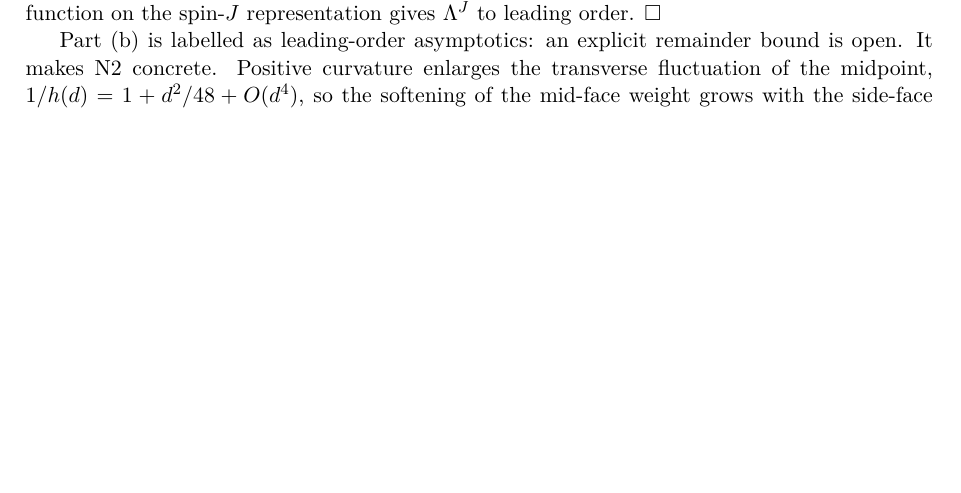
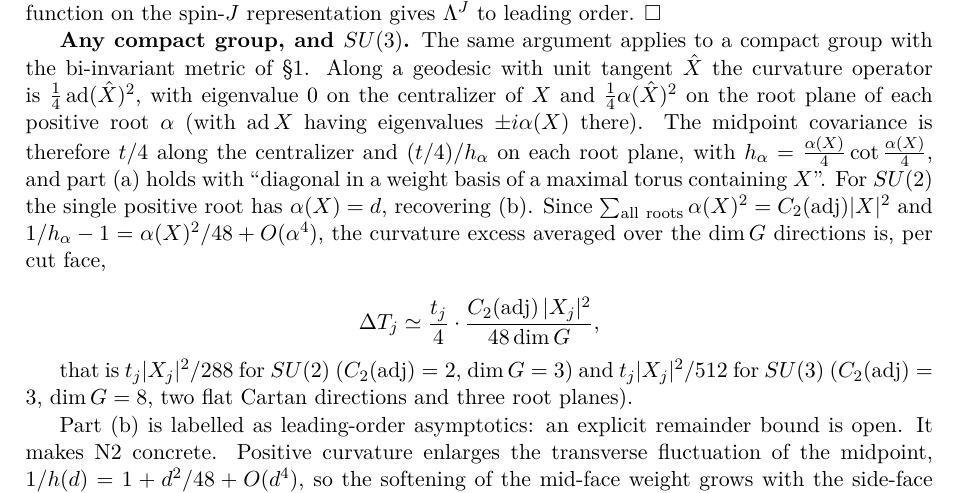
Before and after one commit to arivero/navstokgap, a LaTeX document (papers/series-parallel-gauge-refinement.tex): part of page 8 of 9 before the commit and part of page 8 of 10 after it, cut so that both start at the same text, the shorter picture padded with empty space. Compiled offline with pdfLaTeX.

Commit message:
Series/parallel: the midpoint curvature term for any compact group and SU(3)
Generalize Prop. 6(b): the bridge-midpoint covariance is t/4 along the
centralizer of the side flux and (t/4)/h_alpha on each root plane,
h_alpha = (alpha(X)/4) cot(alpha(X)/4). With sum of alpha(X)^2 over roots
= C_2(adj)|X|^2, the direction-averaged softening per cut face is
(t_j/4) C_2(adj)|X_j|^2/(48 dim G): t|X|^2/288 for SU(2), t|X|^2/512 for
SU(3).

Co-Authored-By: Claude Opus 5.5 <noreply@anthropic.com>

```diff
--- a/papers/series-parallel-gauge-refinement.tex
+++ b/papers/series-parallel-gauge-refinement.tex
@@ -632,6 +632,29 @@ factors. On a space of constant curvature \(\kappa\), the Hessian of
 the Gaussian characteristic function on the spin-\(J\) representation
 gives \(\Lambda^J\) to leading order. \(\square\)
 
+\textbf{Any compact group, and \(SU(3)\).} The same argument applies to
+a compact group with the bi-invariant metric of §1. Along a geodesic
+with unit tangent \(\hat X\) the curvature operator is
+\(\frac14\operatorname{ad}(\hat X)^2\), with eigenvalue \(0\) on the
+centralizer of \(X\) and \(\frac14\alpha(\hat X)^2\) on the root plane
+of each positive root \(\alpha\) (with \(\operatorname{ad}X\) having
+eigenvalues \(\pm i\alpha(X)\) there). The midpoint covariance is
+therefore \(t/4\) along the centralizer and \((t/4)/h_\alpha\) on each
+root plane, with \(h_\alpha=\frac{\alpha(X)}4\cot\frac{\alpha(X)}4\),
+and part (a) holds with ``diagonal in a weight basis of a maximal torus
+containing \(X\)''. For \(SU(2)\) the single positive root has
+\(\alpha(X)=d\), recovering (b). Since
+\(\sum_{\rm all\ roots}\alpha(X)^2=C_2({\rm adj})|X|^2\) and
+\(1/h_\alpha-1=\alpha(X)^2/48+O(\alpha^4)\), the curvature excess
+averaged over the \(\dim G\) directions is, per cut face,
+
+\[\Delta T_j\simeq\frac{t_j}4\cdot\frac{C_2({\rm adj})\,|X_j|^2}{48\dim G},\]
+
+that is \(t_j|X_j|^2/288\) for \(SU(2)\) (\(C_2({\rm adj})=2\),
+\(\dim G=3\)) and \(t_j|X_j|^2/512\) for \(SU(3)\)
+(\(C_2({\rm adj})=3\), \(\dim G=8\), two flat Cartan directions and
+three root planes).
+
 Part (b) is labelled as leading-order asymptotics: an explicit remainder
 bound is open. It makes N2 concrete. Positive curvature enlarges the
 transverse fluctuation of the midpoint, \(1/h(d)=1+d^2/48+O(d^4)\), so
```
Also changed, not shown: notes/series-parallel-gauge-refinement.md (+20 -0 lines), out/papers/series-parallel-gauge-refinement.pdf, 1 other file.
